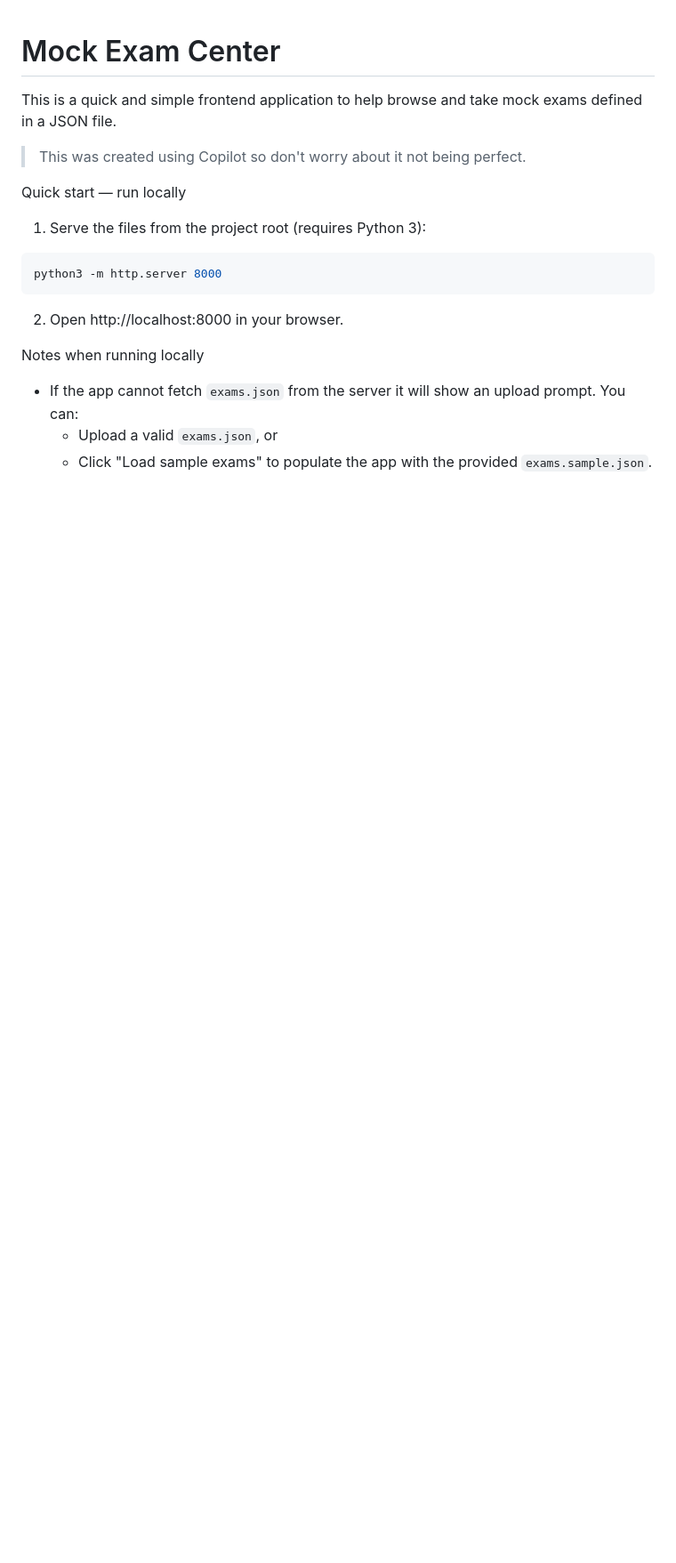
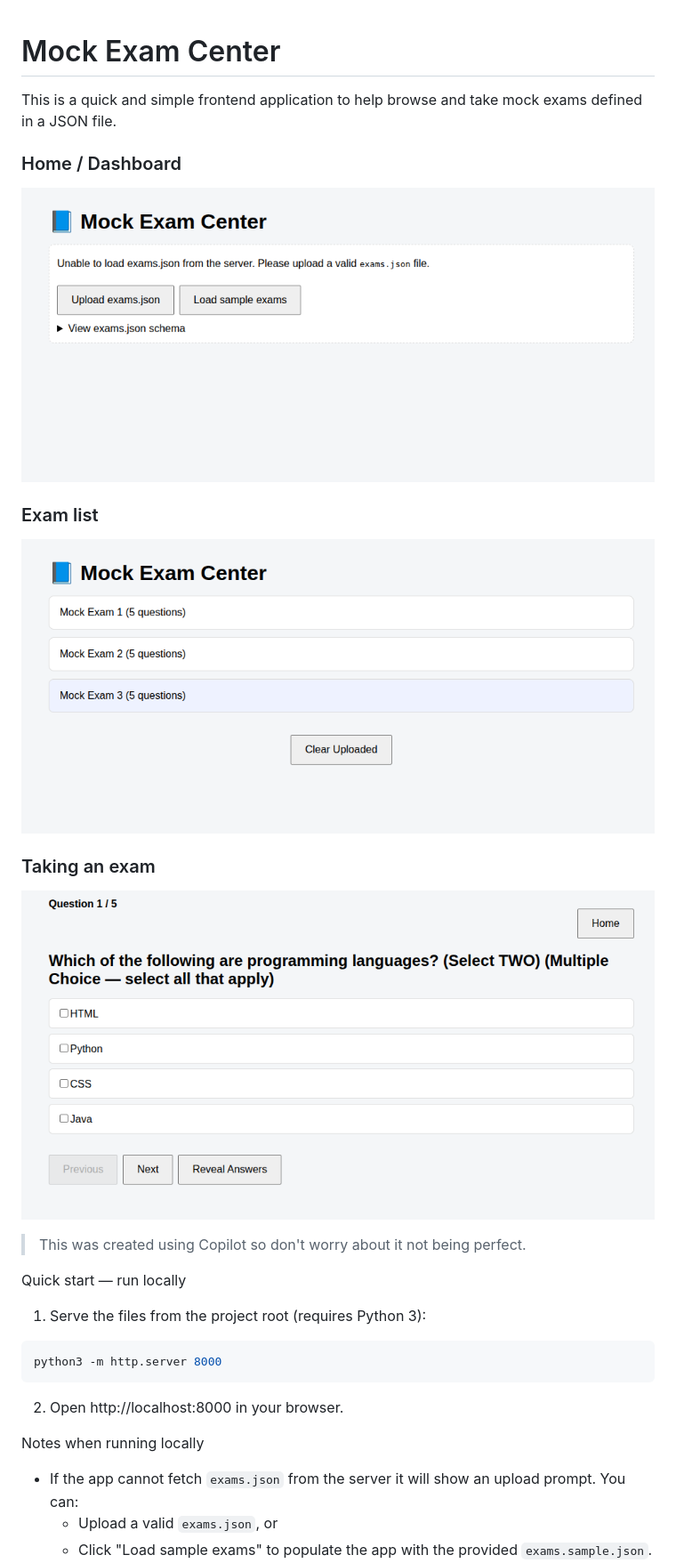
Before and after one commit to lucasfacchini/mock-exams-center, a Markdown page: README.md, the part around the change. Shown: that part at 89% size. Rendered like a GitHub page; pictures changed too: docs/images/screenshot1.png (added), docs/images/screenshot2.png (added), docs/images/screenshot3.png (added); blank space fills up the shorter version.

Commit message:
Add screenshots

```diff
--- a/README.md
+++ b/README.md
@@ -2,6 +2,15 @@ Mock Exam Center
 =================
 
 This is a quick and simple frontend application to help browse and take mock exams defined in a JSON file.
+
+### Home / Dashboard
+![Home](docs/images/screenshot1.png)
+
+### Exam list
+![Exam list](docs/images/screenshot2.png)
+
+### Taking an exam
+![Taking exam](docs/images/screenshot3.png)
 
 > This was created using Copilot so don't worry about it not being perfect.
 
```
